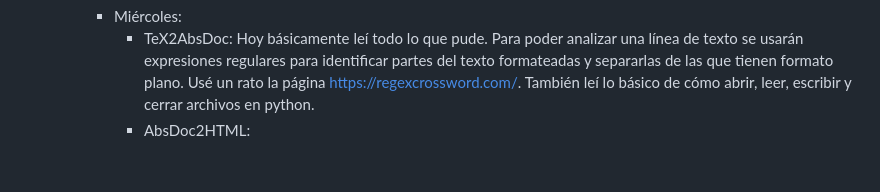
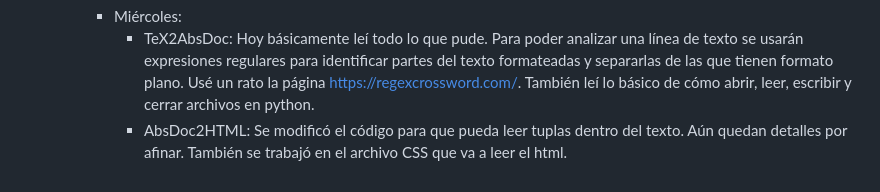
Before and after one commit to NotARobot9/LaTeX2HTML, a Markdown page: bitacora.md, the part around the change. Rendered like a GitHub page.

```diff
--- a/bitacora.md
+++ b/bitacora.md
@@ -41,4 +41,4 @@
       - AbsDoc2HTML: Se definen funciones tales que cada una realice realice: lean el archivo en texto plano, identifiquen y asignen el formato correcto, iteren los formatos de ser necesario, excluyan los textos que no indican formato y los mande a <p>. Queda pendiente plantear las clases a utilizar y un archivo CSS que contenga los formatos.
     - Miércoles:
       - TeX2AbsDoc: Hoy básicamente leí todo lo que pude. Para poder analizar una línea de texto se usarán expresiones regulares para identificar partes del texto formateadas y separarlas de las que tienen formato plano. Usé un rato la página https://regexcrossword.com/. También leí lo básico de cómo abrir, leer, escribir y cerrar archivos en python.
-      - AbsDoc2HTML:
+      - AbsDoc2HTML: Se modificó el código para que pueda leer tuplas dentro del texto. Aún quedan detalles por afinar. También se trabajó en el archivo CSS que va a leer el html.
```
